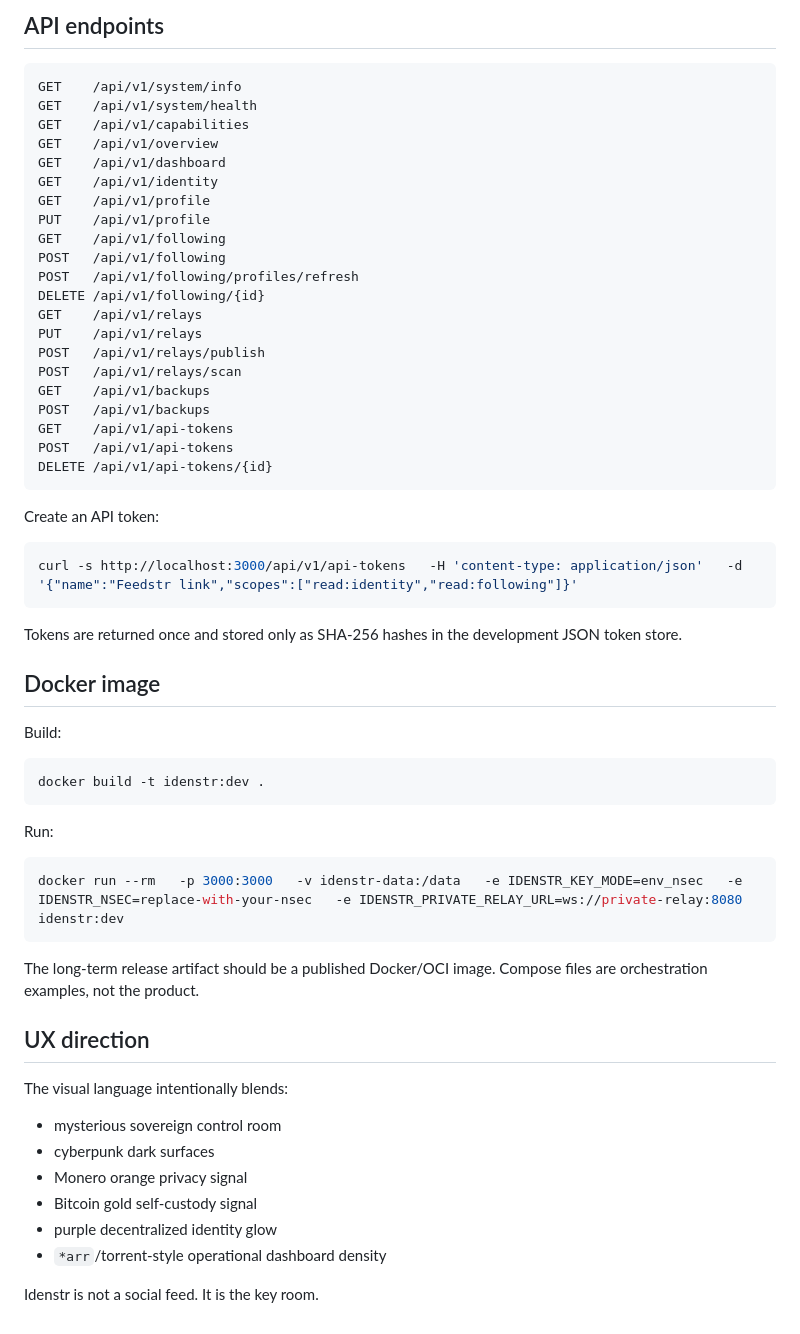
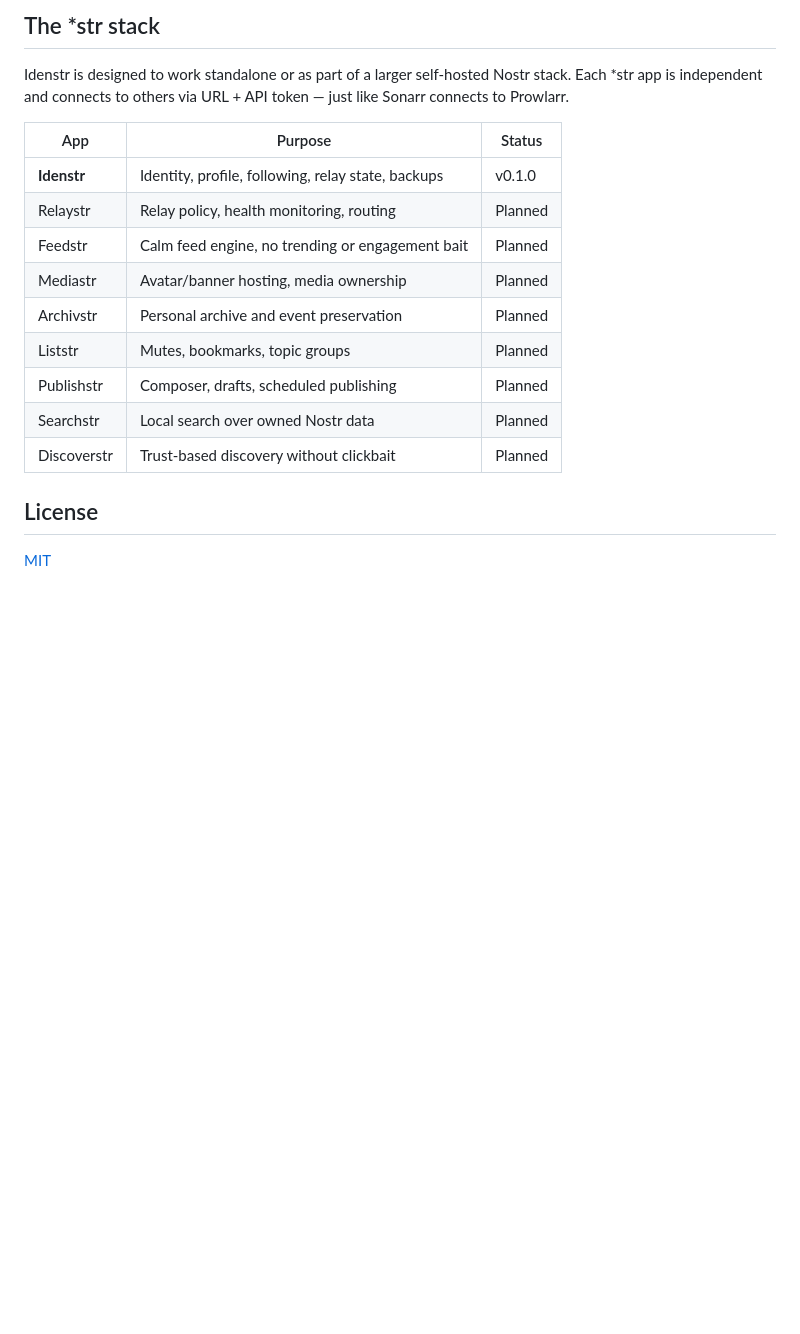
Before and after one commit to sette7blo/idenstr, a Markdown page: README.md, the part around one of its changes. GitHub-like rendering; blank space fills up the shorter version.

````diff
--- a/README.md
+++ b/README.md
@@ -51,63 +81,20 @@ See `docs/ios-strategy.md`.
 
-## API endpoints
+## The *str stack
 
-```text
-GET    /api/v1/system/info
-GET    /api/v1/system/health
-GET    /api/v1/capabilities
-GET    /api/v1/overview
-GET    /api/v1/dashboard
-GET    /api/v1/identity
-GET    /api/v1/profile
-PUT    /api/v1/profile
-GET    /api/v1/following
-POST   /api/v1/following
-POST   /api/v1/following/profiles/refresh
-DELETE /api/v1/following/{id}
-GET    /api/v1/relays
-PUT    /api/v1/relays
-POST   /api/v1/relays/publish
-POST   /api/v1/relays/scan
-GET    /api/v1/backups
-POST   /api/v1/backups
-GET    /api/v1/api-tokens
-POST   /api/v1/api-tokens
-DELETE /api/v1/api-tokens/{id}
-```
+Idenstr is designed to work standalone or as part of a larger self-hosted Nostr stack. Each *str app is independent and connects to others via URL + API token — just like Sonarr connects to Prowlarr.
 
-Create an API token:
+| App | Purpose | Status |
+|---|---|---|
+| **Idenstr** | Identity, profile, following, relay state, backups | v0.1.0 |
+| Relaystr | Relay policy, health monitoring, routing | Planned |
+| Feedstr | Calm feed engine, no trending or engagement bait | Planned |
+| Mediastr | Avatar/banner hosting, media ownership | Planned |
+| Archivstr | Personal archive and event preservation | Planned |
+| Liststr | Mutes, bookmarks, topic groups | Planned |
+| Publishstr | Composer, drafts, scheduled publishing | Planned |
+| Searchstr | Local search over owned Nostr data | Planned |
+| Discoverstr | Trust-based discovery without clickbait | Planned |
 
-```bash
-curl -s http://localhost:3000/api/v1/api-tokens   -H 'content-type: application/json'   -d '{"name":"Feedstr link","scopes":["read:identity","read:following"]}'
-```
+## License
 
-Tokens are returned once and stored only as SHA-256 hashes in the development JSON token store.
-
-## Docker image
-
-Build:
-
-```bash
-docker build -t idenstr:dev .
-```
-
-Run:
-
-```bash
-docker run --rm   -p 3000:3000   -v idenstr-data:/data   -e IDENSTR_KEY_MODE=env_nsec   -e IDENSTR_NSEC=replace-with-your-nsec   -e IDENSTR_PRIVATE_RELAY_URL=ws://private-relay:8080   idenstr:dev
-```
-
-The long-term release artifact should be a published Docker/OCI image. Compose files are orchestration examples, not the product.
-
-## UX direction
-
-The visual language intentionally blends:
-
-- mysterious sovereign control room
-- cyberpunk dark surfaces
-- Monero orange privacy signal
-- Bitcoin gold self-custody signal
-- purple decentralized identity glow
-- `*arr`/torrent-style operational dashboard density
-
-Idenstr is not a social feed. It is the key room.
+[MIT](LICENSE)
````
Also changed, not shown: other parts of README.md (+61 -31 lines).
